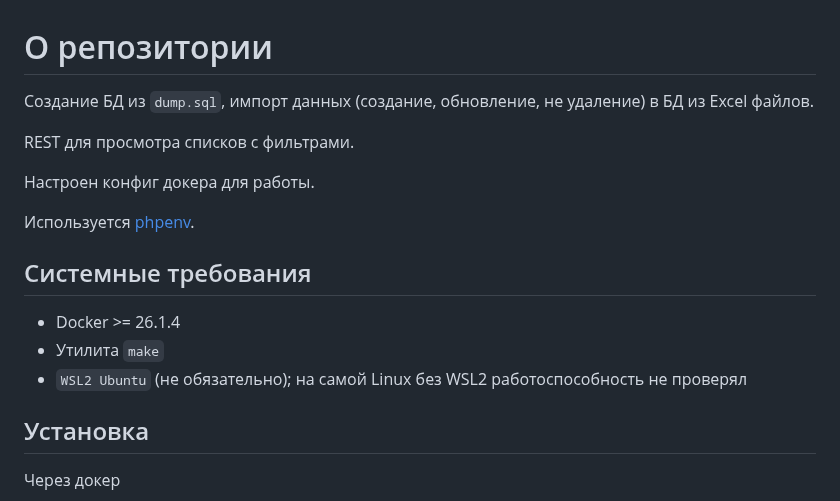
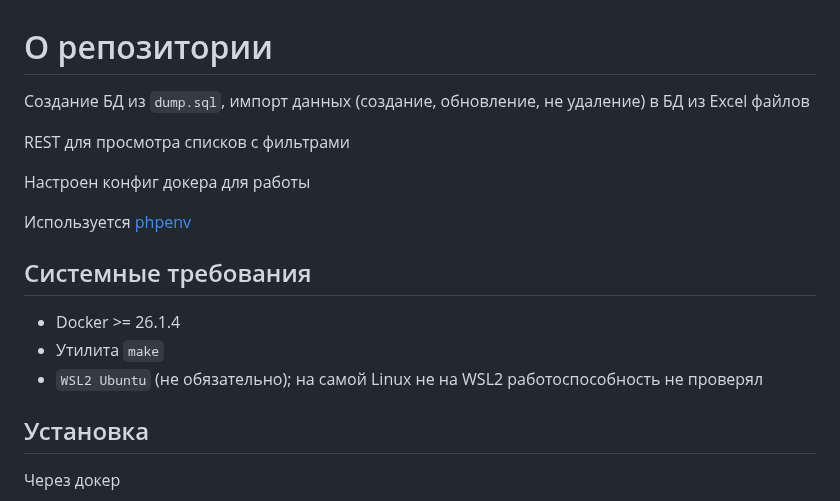
Before and after one commit to frizus/php-test-work3, a Markdown page: README.md, the part around the change. Drawn GitHub-style.

Commit message:
5 "дописал ридми"

```diff
--- a/README.md
+++ b/README.md
@@ -1,17 +1,17 @@
 # О репозитории
-Создание БД из `dump.sql`, импорт данных (создание, обновление, не удаление) в БД из Excel файлов.
+Создание БД из `dump.sql`, импорт данных (создание, обновление, не удаление) в БД из Excel файлов
 
-REST для просмотра списков с фильтрами.
+REST для просмотра списков с фильтрами
 
-Настроен конфиг докера для работы.
+Настроен конфиг докера для работы
 
-Используется [phpenv](https://github.com/phpenv/phpenv).
+Используется [phpenv](https://github.com/phpenv/phpenv)
 
 ## Системные требования
 
 * Docker >= 26.1.4
 * Утилита `make`
-* `WSL2 Ubuntu` (не обязательно); на самой Linux без WSL2 работоспособность не проверял
+* `WSL2 Ubuntu` (не обязательно); на самой Linux не на WSL2 работоспособность не проверял
 
 ## Установка
 Через докер
```
